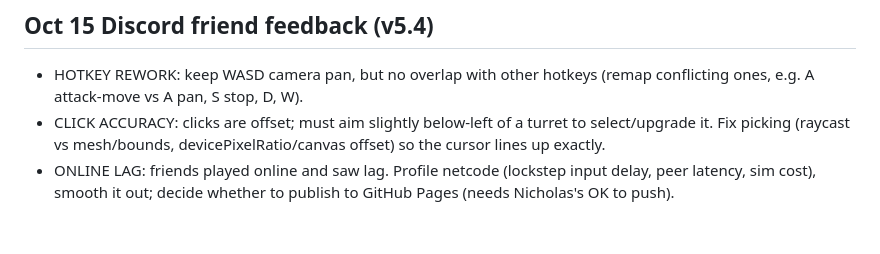
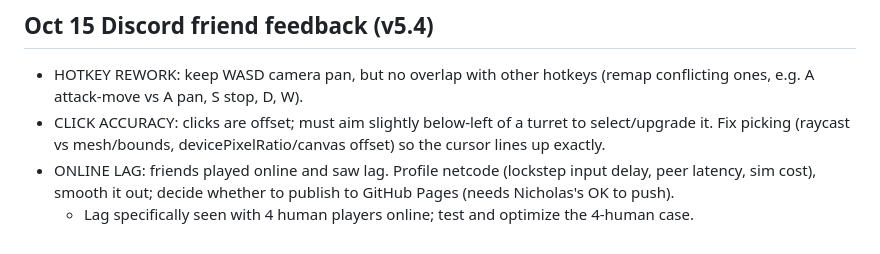
Before and after one commit to IronForgeCreateGM/iron-front, a Markdown page: NEXT-SESSION.md, the part around the change. Rendered like a GitHub page.

Commit message:
notes: 4-player lag

```diff
--- a/NEXT-SESSION.md
+++ b/NEXT-SESSION.md
@@ -48,3 +48,4 @@ Also earlier backlog: wall gate.
 - HOTKEY REWORK: keep WASD camera pan, but no overlap with other hotkeys (remap conflicting ones, e.g. A attack-move vs A pan, S stop, D, W).
 - CLICK ACCURACY: clicks are offset; must aim slightly below-left of a turret to select/upgrade it. Fix picking (raycast vs mesh/bounds, devicePixelRatio/canvas offset) so the cursor lines up exactly.
 - ONLINE LAG: friends played online and saw lag. Profile netcode (lockstep input delay, peer latency, sim cost), smooth it out; decide whether to publish to GitHub Pages (needs Nicholas's OK to push).
+  - Lag specifically seen with 4 human players online; test and optimize the 4-human case.
```
